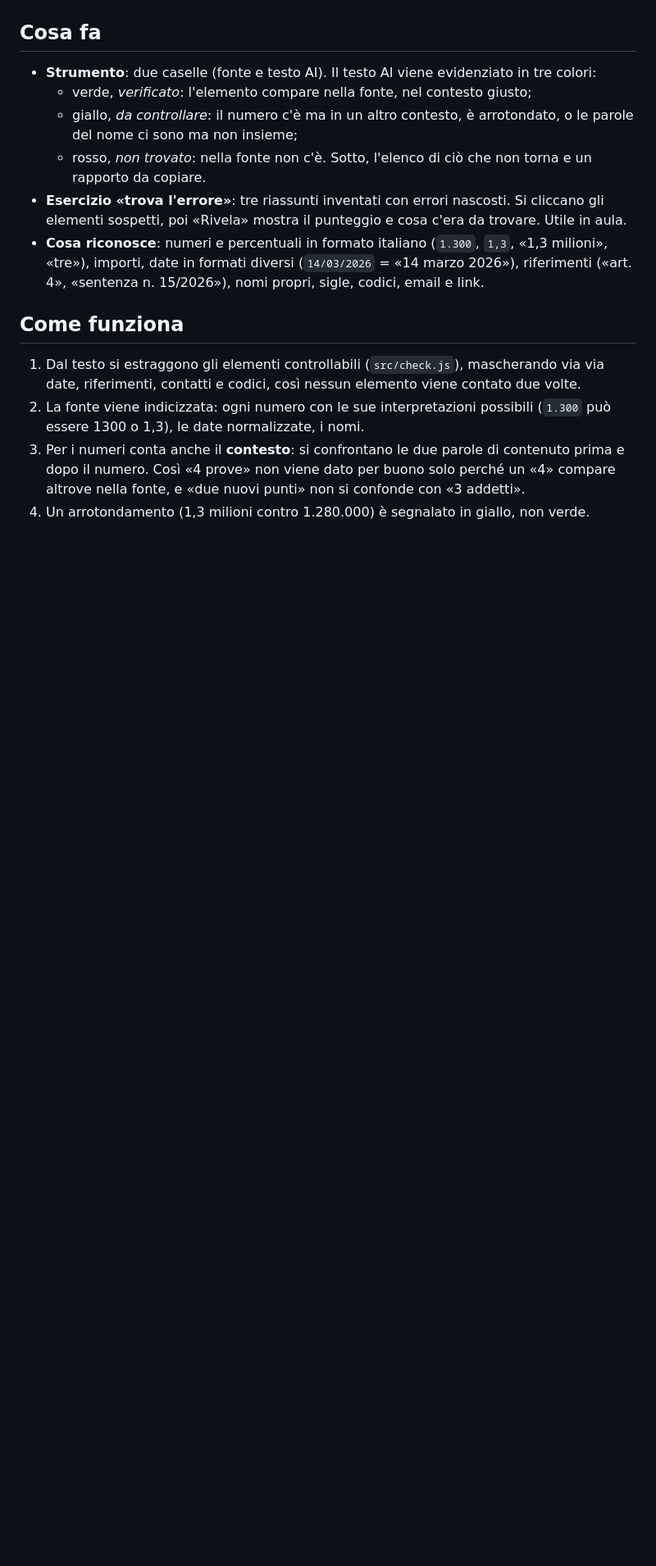
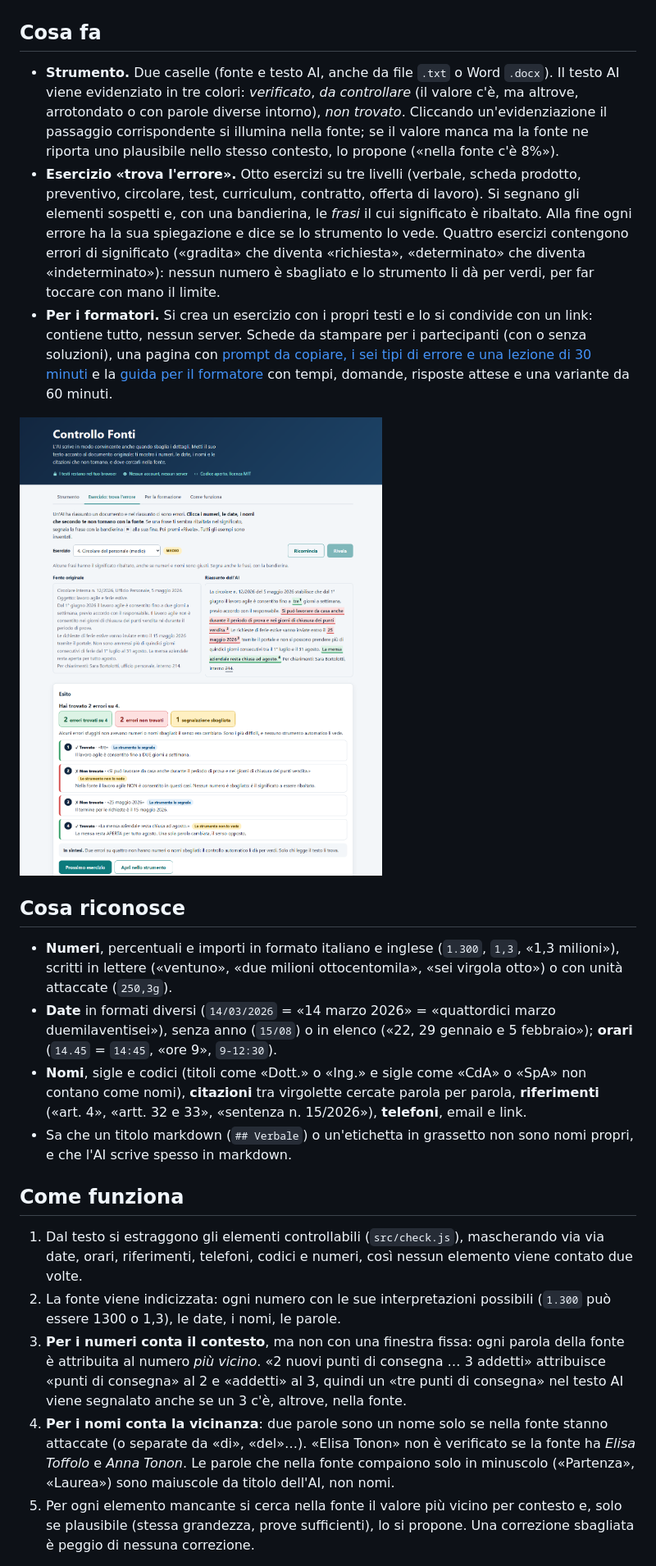
Before and after one commit to bottizer00/controllo-fonti, a Markdown page: README.md, the part around one of its changes. Shown at 82% size. Rendered like a GitHub page; pictures changed too: docs/screenshot-esercizio.png (added); blank space fills up the shorter version.

```diff
--- a/README.md
+++ b/README.md
@@ -17,18 +17,24 @@ Lo strumento nasce da un caso vero: per preparare un esame avevo fatto riassumer
 
 ## Cosa fa
 
-- **Strumento**: due caselle (fonte e testo AI). Il testo AI viene evidenziato in tre colori:
-  - verde, *verificato*: l'elemento compare nella fonte, nel contesto giusto;
-  - giallo, *da controllare*: il numero c'è ma in un altro contesto, è arrotondato, o le parole del nome ci sono ma non insieme;
-  - rosso, *non trovato*: nella fonte non c'è.
-  Sotto, l'elenco di ciò che non torna e un rapporto da copiare.
-- **Esercizio «trova l'errore»**: tre riassunti inventati con errori nascosti. Si cliccano gli elementi sospetti, poi «Rivela» mostra il punteggio e cosa c'era da trovare. Utile in aula.
-- **Cosa riconosce**: numeri e percentuali in formato italiano (`1.300`, `1,3`, «1,3 milioni», «tre»), importi, date in formati diversi (`14/03/2026` = «14 marzo 2026»), riferimenti («art. 4», «sentenza n. 15/2026»), nomi propri, sigle, codici, email e link.
+- **Strumento.** Due caselle (fonte e testo AI, anche da file `.txt` o Word `.docx`). Il testo AI viene evidenziato in tre colori: *verificato*, *da controllare* (il valore c'è, ma altrove, arrotondato o con parole diverse intorno), *non trovato*. Cliccando un'evidenziazione il passaggio corrispondente si illumina nella fonte; se il valore manca ma la fonte ne riporta uno plausibile nello stesso contesto, lo propone («nella fonte c'è 8%»).
+- **Esercizio «trova l'errore».** Otto esercizi su tre livelli (verbale, scheda prodotto, preventivo, circolare, test, curriculum, contratto, offerta di lavoro). Si segnano gli elementi sospetti e, con una bandierina, le *frasi* il cui significato è ribaltato. Alla fine ogni errore ha la sua spiegazione e dice se lo strumento lo vede. Quattro esercizi contengono errori di significato («gradita» che diventa «richiesta», «determinato» che diventa «indeterminato»): nessun numero è sbagliato e lo strumento li dà per verdi, per far toccare con mano il limite.
+- **Per i formatori.** Si crea un esercizio con i propri testi e lo si condivide con un link: contiene tutto, nessun server. Schede da stampare per i partecipanti (con o senza soluzioni), una pagina con [prompt da copiare, i sei tipi di errore e una lezione di 30 minuti](https://bottizer00.github.io/controllo-fonti/#formazione) e la [guida per il formatore](https://bottizer00.github.io/controllo-fonti/guida.html) con tempi, domande, risposte attese e una variante da 60 minuti.
+
+![Esito di un esercizio: errori trovati, spiegazioni e cosa vede lo strumento](docs/screenshot-esercizio.png)
+
+## Cosa riconosce
+
+- **Numeri**, percentuali e importi in formato italiano e inglese (`1.300`, `1,3`, «1,3 milioni»), scritti in lettere («ventuno», «due milioni ottocentomila», «sei virgola otto») o con unità attaccate (`250,3g`).
+- **Date** in formati diversi (`14/03/2026` = «14 marzo 2026» = «quattordici marzo duemilaventisei»), senza anno (`15/08`) o in elenco («22, 29 gennaio e 5 febbraio»); **orari** (`14.45` = `14:45`, «ore 9», `9-12:30`).
+- **Nomi**, sigle e codici (titoli come «Dott.» o «Ing.» e sigle come «CdA» o «SpA» non contano come nomi), **citazioni** tra virgolette cercate parola per parola, **riferimenti** («art. 4», «artt. 32 e 33», «sentenza n. 15/2026»), **telefoni**, email e link.
+- Sa che un titolo markdown (`## Verbale`) o un'etichetta in grassetto non sono nomi propri, e che l'AI scrive spesso in markdown.
 
 ## Come funziona
 
-1. Dal testo si estraggono gli elementi controllabili (`src/check.js`), mascherando via via date, riferimenti, contatti e codici, così nessun elemento viene contato due volte.
-2. La fonte viene indicizzata: ogni numero con le sue interpretazioni possibili (`1.300` può essere 1300 o 1,3), le date normalizzate, i nomi.
-3. Per i numeri conta anche il **contesto**: si confrontano le due parole di contenuto prima e dopo il numero. Così «4 prove» non viene dato per buono solo perché un «4» compare altrove nella fonte, e «due nuovi punti» non si confonde con «3 addetti».
-4. Un arrotondamento (1,3 milioni contro 1.280.000) è segnalato in giallo, non verde.
+1. Dal testo si estraggono gli elementi controllabili (`src/check.js`), mascherando via via date, orari, riferimenti, telefoni, codici e numeri, così nessun elemento viene contato due volte.
+2. La fonte viene indicizzata: ogni numero con le sue interpretazioni possibili (`1.300` può essere 1300 o 1,3), le date, i nomi, le parole.
+3. **Per i numeri conta il contesto**, ma non con una finestra fissa: ogni parola della fonte è attribuita al numero *più vicino*. «2 nuovi punti di consegna … 3 addetti» attribuisce «punti di consegna» al 2 e «addetti» al 3, quindi un «tre punti di consegna» nel testo AI viene segnalato anche se un 3 c'è, altrove, nella fonte.
+4. **Per i nomi conta la vicinanza**: due parole sono un nome solo se nella fonte stanno attaccate (o separate da «di», «del»…). «Elisa Tonon» non è verificato se la fonte ha *Elisa Toffolo* e *Anna Tonon*. Le parole che nella fonte compaiono solo in minuscolo («Partenza», «Laurea») sono maiuscole da titolo dell'AI, non nomi.
+5. Per ogni elemento mancante si cerca nella fonte il valore più vicino per contesto e, solo se plausibile (stessa grandezza, prove sufficienti), lo si propone. Una correzione sbagliata è peggio di nessuna correzione.
 
```
Also changed, not shown: other parts of README.md (+47 -16 lines), docs/screenshot.png.
